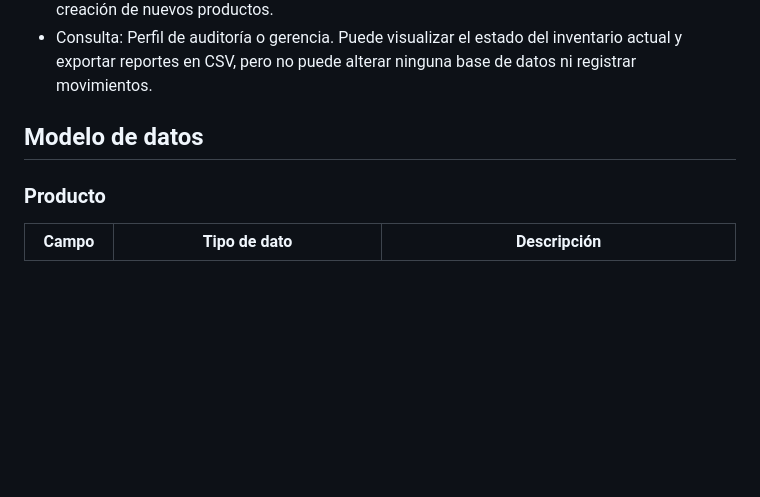
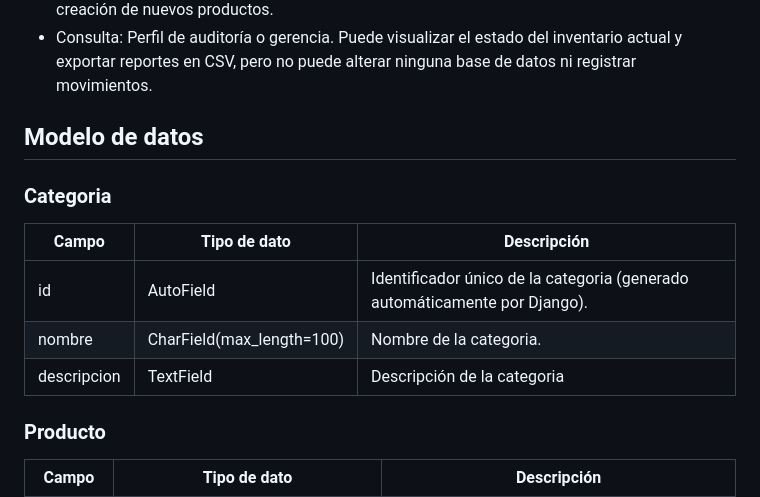
Before and after one commit to diego1321/TP-final-Backend, a Markdown page: README.md, the part around one of its changes. Drawn GitHub-style; blank space fills up the shorter version.

```diff
--- a/README.md
+++ b/README.md
@@ -42,6 +42,14 @@ El sistema funciona bajo un esquema de control de acceso basado en roles:
 
 ## Modelo de datos
 
+### Categoria
+
+| Campo | Tipo de dato  | Descripción |
+| ------------ | ------------ | ------------ |
+|id  | AutoField | Identificador único de la categoria (generado automáticamente por Django).
+|  nombre | CharField(max_length=100)  | Nombre de la categoria.  |
+| descripcion  | TextField  | Descripción de la categoria |
+
 ### Producto
 
 | Campo | Tipo de dato | Descripción |
```
Also changed, not shown: other parts of README.md (+42 -0 lines).
